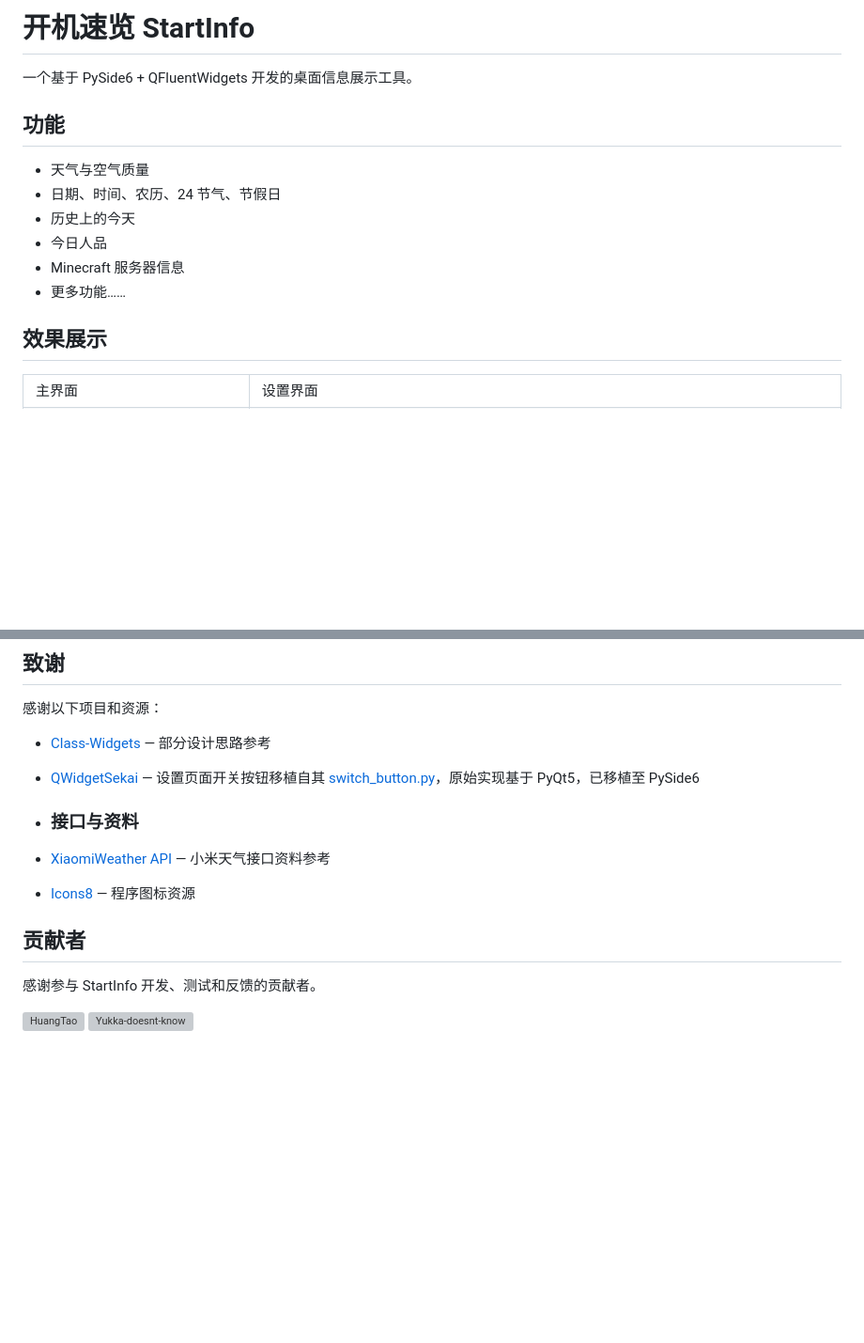
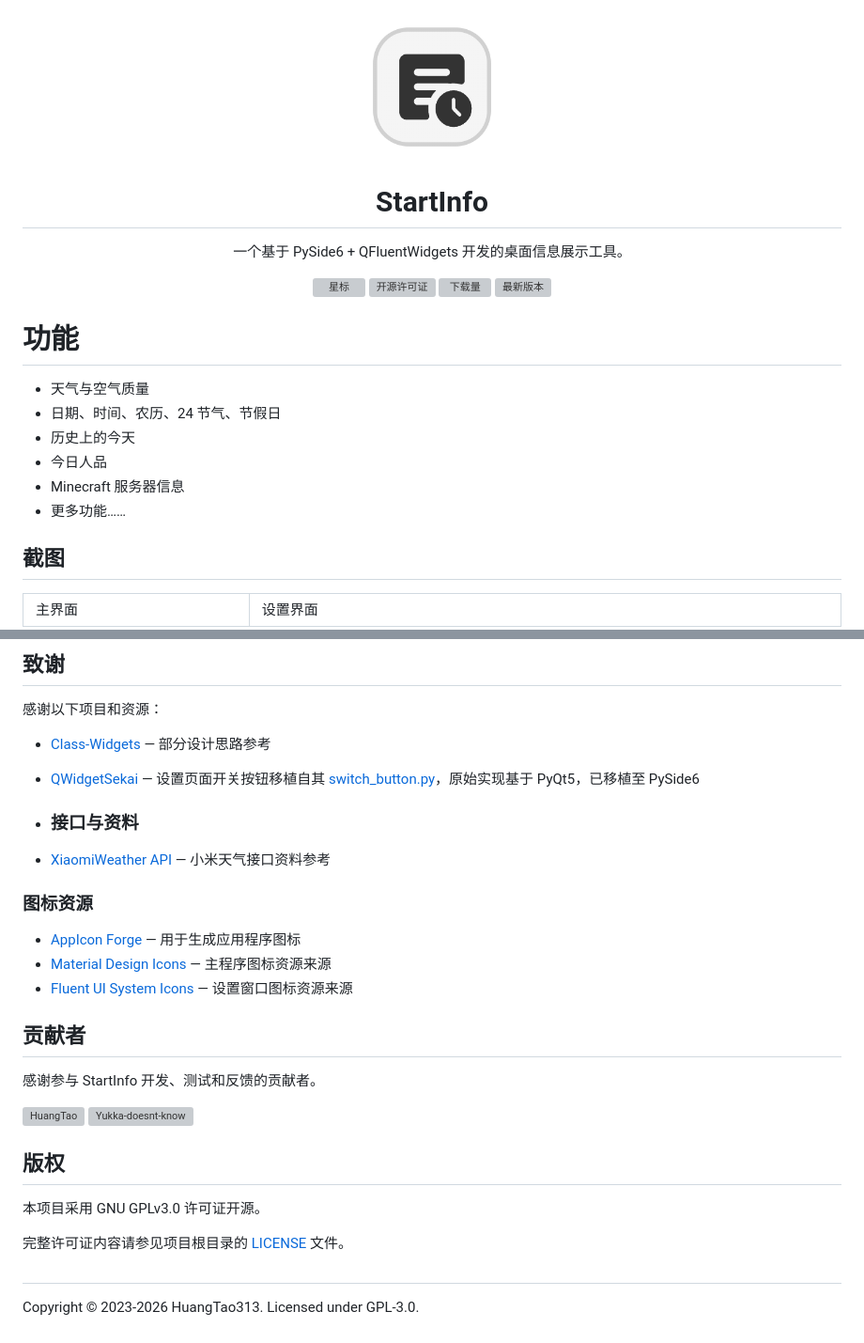
Before and after one commit to HuangTao313/StartInfo, a Markdown page: README.md, 2 parts joined by grey strips. Shown: that part at 94% size. Rendered like a GitHub page; pictures changed too: docs/images/startinfo.png (added); blank space fills up the shorter version; grey boxes are pictures that could not be loaded.

Commit message:
docs(readme)：优化readme细节

```diff
--- a/README.md
+++ b/README.md
@@ -1,8 +1,19 @@
-# 开机速览 StartInfo
+<div align="center">
 
-一个基于 PySide6 + QFluentWidgets 开发的桌面信息展示工具。
+<img src="docs/images/startinfo.png" alt="StartInfo Logo" width="18%">
 
-## 功能
+<h1>StartInfo</h1>
+
+<p>一个基于 PySide6 + QFluentWidgets 开发的桌面信息展示工具。</p>
+
+[![星标](https://img.shields.io/github/stars/HuangTao313/StartInfo?style=for-the-badge&color=orange&label=星标)](https://github.com/HuangTao313/StartInfo)
+[![开源许可证](https://img.shields.io/github/license/HuangTao313/StartInfo?style=for-the-badge&color=darkgreen&label=开源许可证)](LICENSE)
+[![下载量](https://img.shields.io/github/downloads/HuangTao313/StartInfo/total.svg?style=for-the-badge&color=green&label=下载量)](https://github.com/HuangTao313/StartInfo/releases)
+[![最新版本](https://img.shields.io/github/v/release/HuangTao313/StartInfo?style=for-the-badge&label=最新版本)](https://github.com/HuangTao313/StartInfo/releases)
+
+</div>
+
+# 功能
 
 * 天气与空气质量
 * 日期、时间、农历、24 节气、节假日
@@ -11,7 +22,7 @@
 * Minecraft 服务器信息
 * 更多功能……
 
-## 效果展示
+## 截图
 
 <table>
   <tr>
@@ -285,7 +291,12 @@ StartInfo 主要使用以下项目：
 - ### 接口与资料
 
 - [XiaomiWeather API](https://github.com/huanghui0906/API/blob/master/XiaomiWeather.md) — 小米天气接口资料参考
-- [Icons8](https://icons8.com/) — 程序图标资源
+
+### 图标资源
+
+- [AppIcon Forge](https://github.com/zhangyu1818/appicon-forge) — 用于生成应用程序图标
+- [Material Design Icons](https://github.com/google/material-design-icons) — 主程序图标资源来源
+- [Fluent UI System Icons](https://github.com/microsoft/fluentui-system-icons) — 设置窗口图标资源来源
 
 ## 贡献者
 
@@ -299,3 +310,13 @@ StartInfo 主要使用以下项目：
     <img src="https://github.com/Yuuka-doesnt-know.png" width="60px" alt="Yukka-doesnt-know" style="border-radius: 50%;">
   </a>
 </p>
+
+## 版权
+
+本项目采用 GNU GPLv3.0 许可证开源。
+
+完整许可证内容请参见项目根目录的 [LICENSE](LICENSE) 文件。
+
+#
+
+Copyright © 2023-2026 HuangTao313. Licensed under GPL-3.0.
```
Also changed, not shown: other parts of README.md (+3 -8 lines).
